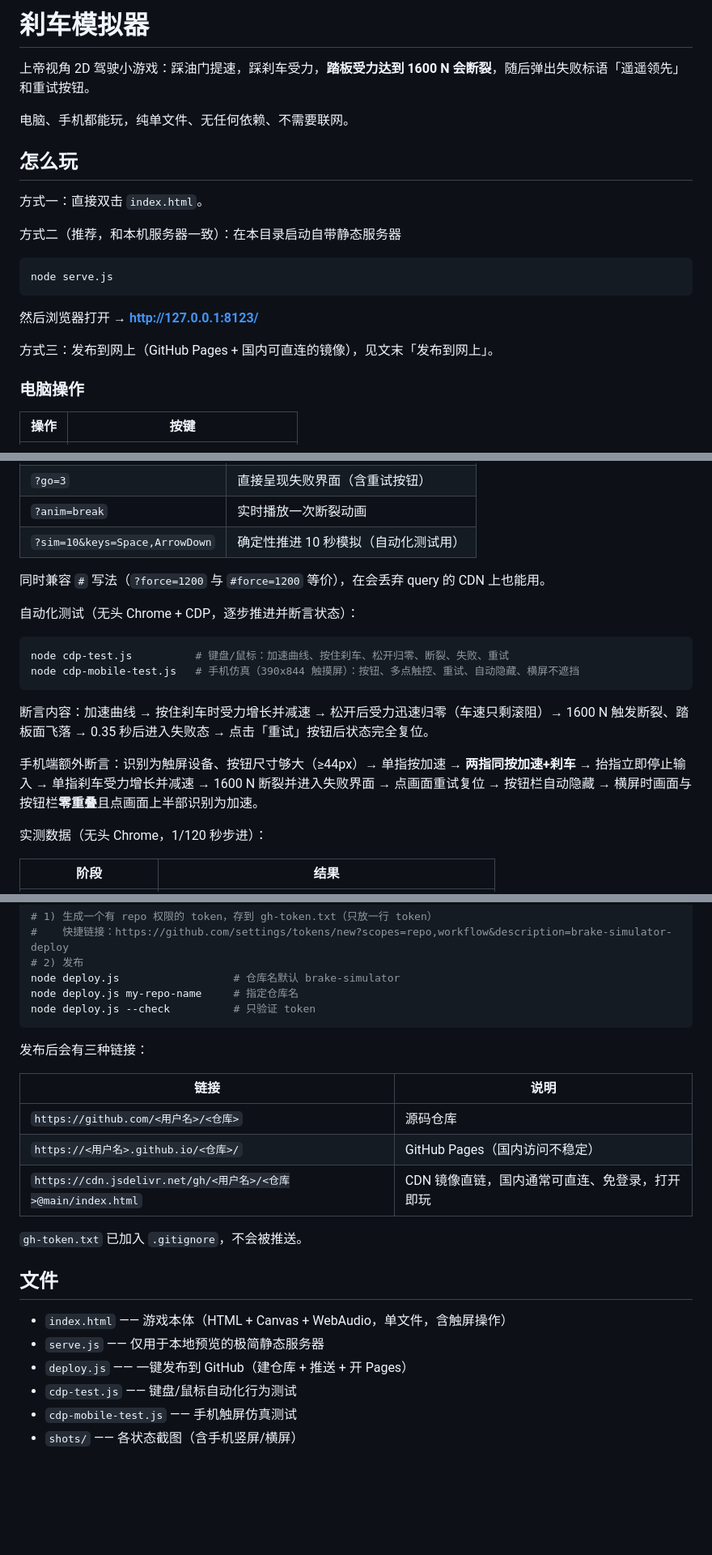
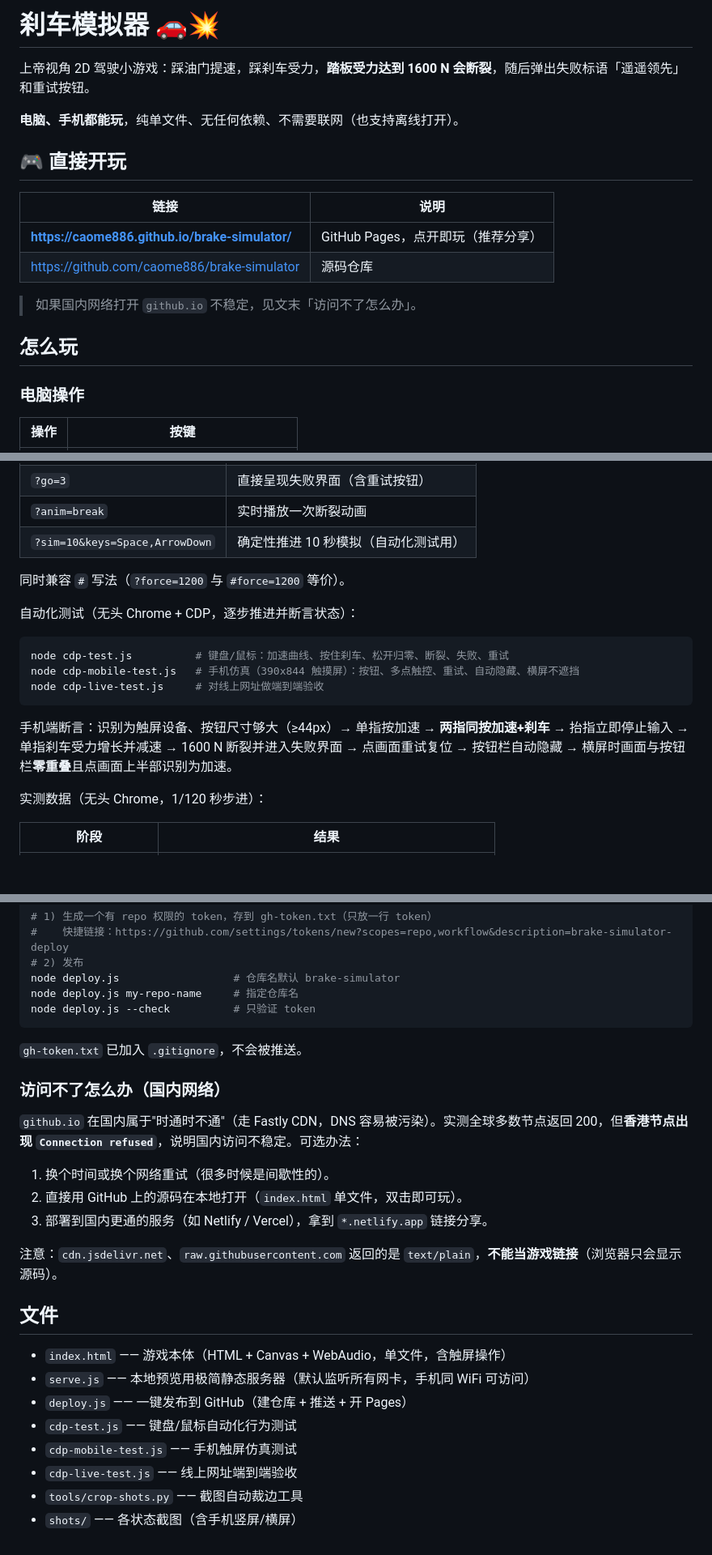
Before and after one commit to caome886/brake-simulator, a Markdown page: README.md, 3 parts joined by grey strips. Shown at 81% size. GitHub-like rendering; blank space fills up the shorter version.

Commit message:
更新 README.md

````diff
--- a/README.md
+++ b/README.md
@@ -1,22 +1,19 @@
-# 刹车模拟器
+# 刹车模拟器 🚗💥
 
 上帝视角 2D 驾驶小游戏：踩油门提速，踩刹车受力，**踏板受力达到 1600 N 会断裂**，随后弹出失败标语「遥遥领先」和重试按钮。
 
-电脑、手机都能玩，纯单文件、无任何依赖、不需要联网。
+**电脑、手机都能玩**，纯单文件、无任何依赖、不需要联网（也支持离线打开）。
+
+## 🎮 直接开玩
+
+| 链接 | 说明 |
+| --- | --- |
+| **https://caome886.github.io/brake-simulator/** | GitHub Pages，点开即玩（推荐分享） |
+| https://github.com/caome886/brake-simulator | 源码仓库 |
+
+> 如果国内网络打开 `github.io` 不稳定，见文末「访问不了怎么办」。
 
 ## 怎么玩
-
-方式一：直接双击 `index.html`。
-
-方式二（推荐，和本机服务器一致）：在本目录启动自带静态服务器
-
-```powershell
-node serve.js
-```
-
-然后浏览器打开 → **http://127.0.0.1:8123/**
-
-方式三：发布到网上（GitHub Pages + 国内可直连的镜像），见文末「发布到网上」。
 
 ### 电脑操作
 
@@ -67,18 +76,17 @@ node serve.js
 | `?anim=break` | 实时播放一次断裂动画 |
 | `?sim=10&keys=Space,ArrowDown` | 确定性推进 10 秒模拟（自动化测试用） |
 
-同时兼容 `#` 写法（`?force=1200` 与 `#force=1200` 等价），在会丢弃 query 的 CDN 上也能用。
+同时兼容 `#` 写法（`?force=1200` 与 `#force=1200` 等价）。
 
 自动化测试（无头 Chrome + CDP，逐步推进并断言状态）：
 
 ```powershell
 node cdp-test.js          # 键盘/鼠标：加速曲线、按住刹车、松开归零、断裂、失败、重试
 node cdp-mobile-test.js   # 手机仿真（390x844 触摸屏）：按钮、多点触控、重试、自动隐藏、横屏不遮挡
+node cdp-live-test.js     # 对线上网址做端到端验收
 ```
 
-断言内容：加速曲线 → 按住刹车时受力增长并减速 → 松开后受力迅速归零（车速只剩滚阻）→ 1600 N 触发断裂、踏板面飞落 → 0.35 秒后进入失败态 → 点击「重试」按钮后状态完全复位。
-
-手机端额外断言：识别为触屏设备、按钮尺寸够大（≥44px）→ 单指按加速 → **两指同按加速+刹车** → 抬指立即停止输入 → 单指刹车受力增长并减速 → 1600 N 断裂并进入失败界面 → 点画面重试复位 → 按钮栏自动隐藏 → 横屏时画面与按钮栏**零重叠**且点画面上半部识别为加速。
+手机端断言：识别为触屏设备、按钮尺寸够大（≥44px）→ 单指按加速 → **两指同按加速+刹车** → 抬指立即停止输入 → 单指刹车受力增长并减速 → 1600 N 断裂并进入失败界面 → 点画面重试复位 → 按钮栏自动隐藏 → 横屏时画面与按钮栏**零重叠**且点画面上半部识别为加速。
 
 实测数据（无头 Chrome，1/120 秒步进）：
 
@@ -106,21 +114,25 @@ node deploy.js my-repo-name     # 指定仓库名
 node deploy.js --check          # 只验证 token
 ```
 
-发布后会有三种链接：
+`gh-token.txt` 已加入 `.gitignore`，不会被推送。
 
-| 链接 | 说明 |
-| --- | --- |
-| `https://github.com/<用户名>/<仓库>` | 源码仓库 |
-| `https://<用户名>.github.io/<仓库>/` | GitHub Pages（国内访问不稳定） |
-| `https://cdn.jsdelivr.net/gh/<用户名>/<仓库>@main/index.html` | CDN 镜像直链，国内通常可直连、免登录，打开即玩 |
+### 访问不了怎么办（国内网络）
 
-`gh-token.txt` 已加入 `.gitignore`，不会被推送。
+`github.io` 在国内属于"时通时不通"（走 Fastly CDN，DNS 容易被污染）。实测全球多数节点返回 200，但**香港节点出现 `Connection refused`**，说明国内访问不稳定。可选办法：
+
+1. 换个时间或换个网络重试（很多时候是间歇性的）。
+2. 直接用 GitHub 上的源码在本地打开（`index.html` 单文件，双击即可玩）。
+3. 部署到国内更通的服务（如 Netlify / Vercel），拿到 `*.netlify.app` 链接分享。
+
+注意：`cdn.jsdelivr.net`、`raw.githubusercontent.com` 返回的是 `text/plain`，**不能当游戏链接**（浏览器只会显示源码）。
 
 ## 文件
 
 - `index.html` —— 游戏本体（HTML + Canvas + WebAudio，单文件，含触屏操作）
-- `serve.js` —— 仅用于本地预览的极简静态服务器
+- `serve.js` —— 本地预览用极简静态服务器（默认监听所有网卡，手机同 WiFi 可访问）
 - `deploy.js` —— 一键发布到 GitHub（建仓库 + 推送 + 开 Pages）
 - `cdp-test.js` —— 键盘/鼠标自动化行为测试
 - `cdp-mobile-test.js` —— 手机触屏仿真测试
+- `cdp-live-test.js` —— 线上网址端到端验收
+- `tools/crop-shots.py` —— 截图自动裁边工具
 - `shots/` —— 各状态截图（含手机竖屏/横屏）
````
Also changed, not shown: other parts of README.md (+12 -0 lines).
